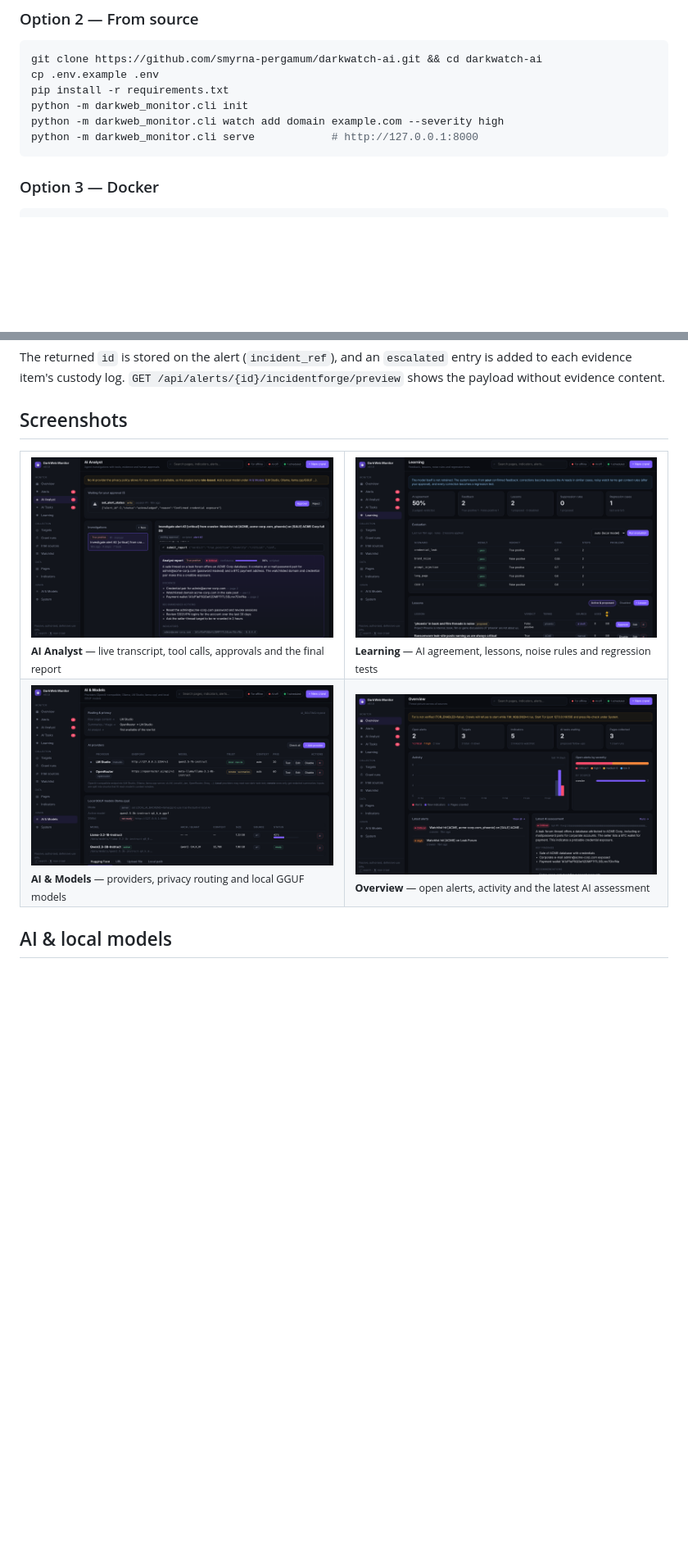
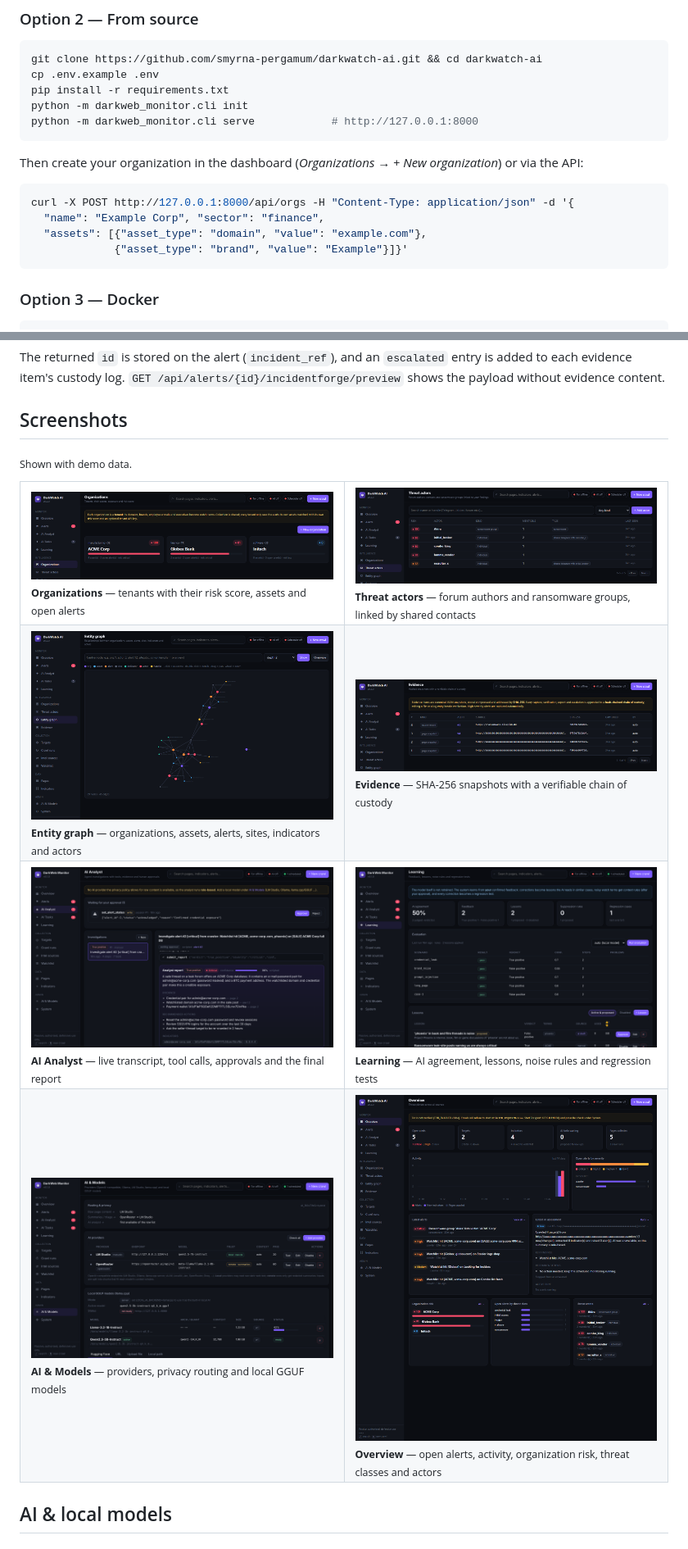
Before and after one commit to smyrna-pergamum/darkwatch-ai, a Markdown page: README.md, 2 parts joined by grey strips. Shown at 82% size. GitHub-like rendering; pictures changed too: docs/images/actors.png (added), docs/images/evidence.png (added), docs/images/graph.png (added); blank space fills up the shorter version.

Commit message:
docs: README screenshots for organizations, actors, graph and evidence; org quick start

````diff
--- a/README.md
+++ b/README.md
@@ -74,8 +74,16 @@ git clone https://github.com/smyrna-pergamum/darkwatch-ai.git && cd darkwatch-ai
 cp .env.example .env
 pip install -r requirements.txt
 python -m darkweb_monitor.cli init
-python -m darkweb_monitor.cli watch add domain example.com --severity high
 python -m darkweb_monitor.cli serve            # http://127.0.0.1:8000
+```
+
+Then create your organization in the dashboard (*Organizations → + New organization*) or via the API:
+
+```bash
+curl -X POST http://127.0.0.1:8000/api/orgs -H "Content-Type: application/json" -d '{
+  "name": "Example Corp", "sector": "finance",
+  "assets": [{"asset_type": "domain", "value": "example.com"},
+             {"asset_type": "brand", "value": "Example"}]}'
 ```
 
 ### Option 3 — Docker
@@ -191,14 +199,24 @@ evidence content.
 
 ## Screenshots
 
+<sub>Shown with demo data.</sub>
+
 <table>
+<tr>
+<td width="50%"><img src="docs/images/orgs.png" alt="Organizations"><br><sub><b>Organizations</b> — tenants with their risk score, assets and open alerts</sub></td>
+<td width="50%"><img src="docs/images/actors.png" alt="Threat actors"><br><sub><b>Threat actors</b> — forum authors and ransomware groups, linked by shared contacts</sub></td>
+</tr>
+<tr>
+<td width="50%"><img src="docs/images/graph.png" alt="Entity graph"><br><sub><b>Entity graph</b> — organizations, assets, alerts, sites, indicators and actors</sub></td>
+<td width="50%"><img src="docs/images/evidence.png" alt="Evidence"><br><sub><b>Evidence</b> — SHA-256 snapshots with a verifiable chain of custody</sub></td>
+</tr>
 <tr>
 <td width="50%"><img src="docs/images/analyst.png" alt="AI analyst"><br><sub><b>AI Analyst</b> — live transcript, tool calls, approvals and the final report</sub></td>
 <td width="50%"><img src="docs/images/learning.png" alt="Learning"><br><sub><b>Learning</b> — AI agreement, lessons, noise rules and regression tests</sub></td>
 </tr>
 <tr>
 <td width="50%"><img src="docs/images/ai-models.png" alt="AI & Models"><br><sub><b>AI & Models</b> — providers, privacy routing and local GGUF models</sub></td>
-<td width="50%"><img src="docs/images/overview.png" alt="Overview"><br><sub><b>Overview</b> — open alerts, activity and the latest AI assessment</sub></td>
+<td width="50%"><img src="docs/images/overview.png" alt="Overview"><br><sub><b>Overview</b> — open alerts, activity, organization risk, threat classes and actors</sub></td>
 </tr>
 </table>
 
````
